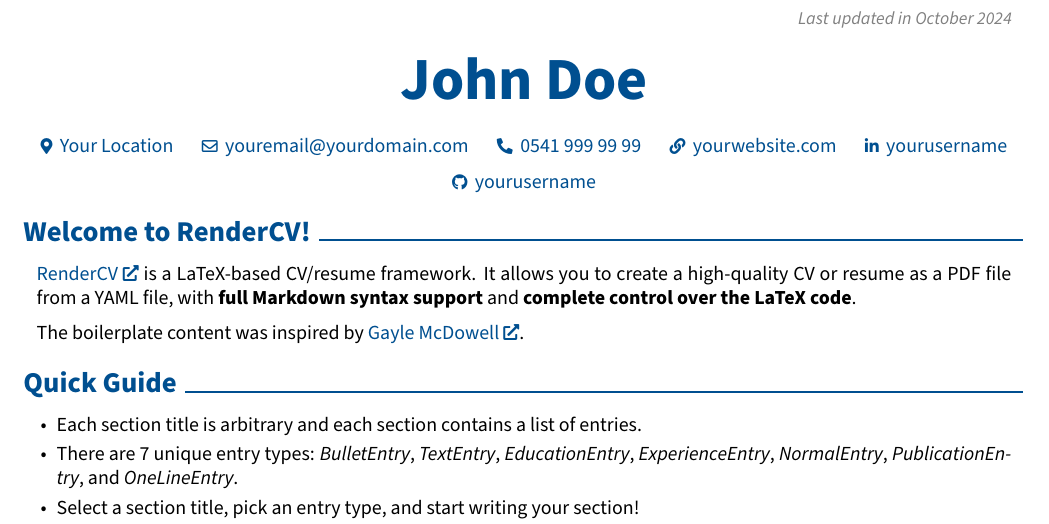
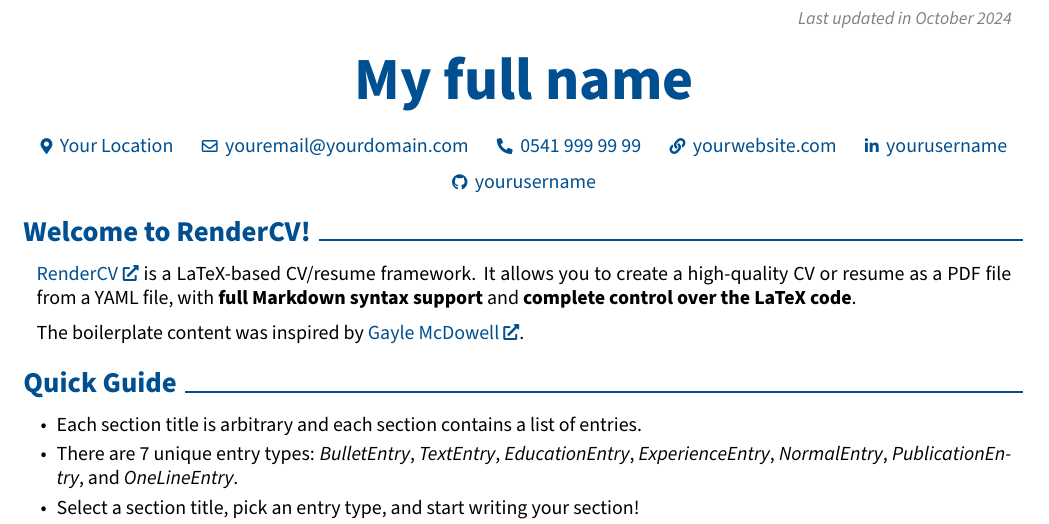
Before and after one commit to NeuroScioma/CV, a LaTeX CV (John_Doe_CV.tex): part of page 1 of 2, cut so that both start at the same text. Compiled offline with pdfLaTeX.

Commit message:
render the latest CV

```diff
--- a/John_Doe_CV.tex
+++ b/John_Doe_CV.tex
@@ -19,8 +19,8 @@
 \usepackage{fontawesome5} % for using icons
 \usepackage{amsmath} % for math
 \usepackage[
-    pdftitle={John Doe's CV},
-    pdfauthor={John Doe},
+    pdftitle={My full name's CV},
+    pdfauthor={My full name},
     pdfcreator={LaTeX with RenderCV},
     colorlinks=true,
     urlcolor=primaryColor
@@ -56,7 +56,7 @@
 \makeatletter
 \let\ps@customFooterStyle\ps@plain % Copy the plain style to customFooterStyle
 \patchcmd{\ps@customFooterStyle}{\thepage}{
-    \color{gray}\textit{\small John Doe - Page \thepage{} of \pageref*{LastPage}}
+    \color{gray}\textit{\small My full name - Page \thepage{} of \pageref*{LastPage}}
 }{}{} % replace number by desired string
 \makeatother
 \pagestyle{customFooterStyle}
@@ -179,7 +179,7 @@
     \placelastupdatedtext
     \begin{header}
         \fontsize{30 pt}{30 pt}
-        \textbf{John Doe}
+        \textbf{My full name}
 
         \vspace{0.3 cm}
 
```
Also changed, not shown: John_Doe_CV.pdf, README.md.
